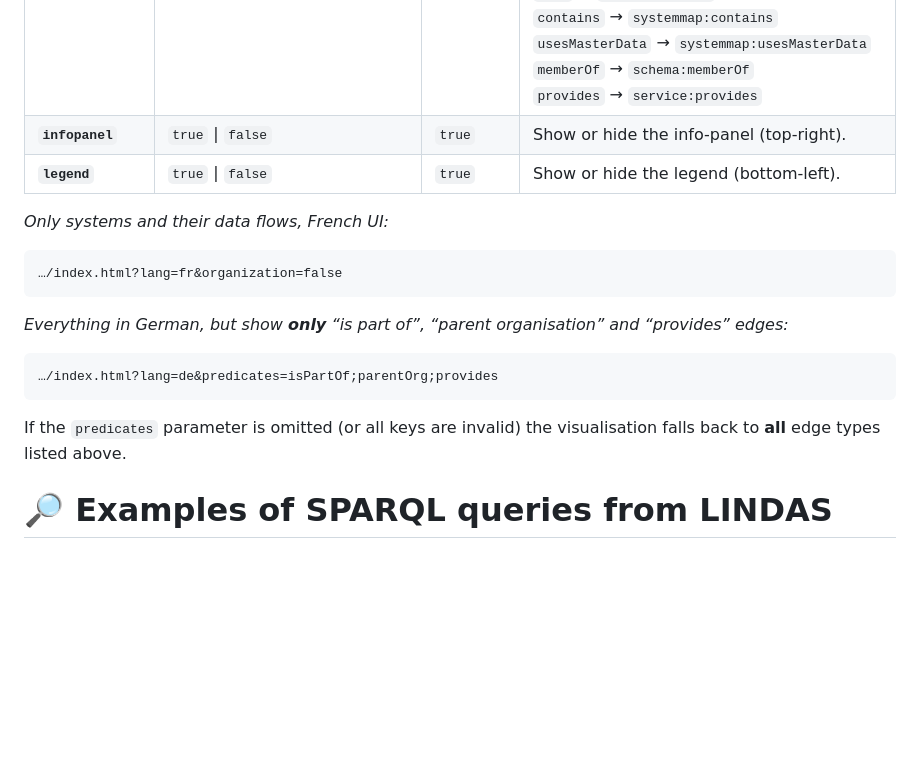
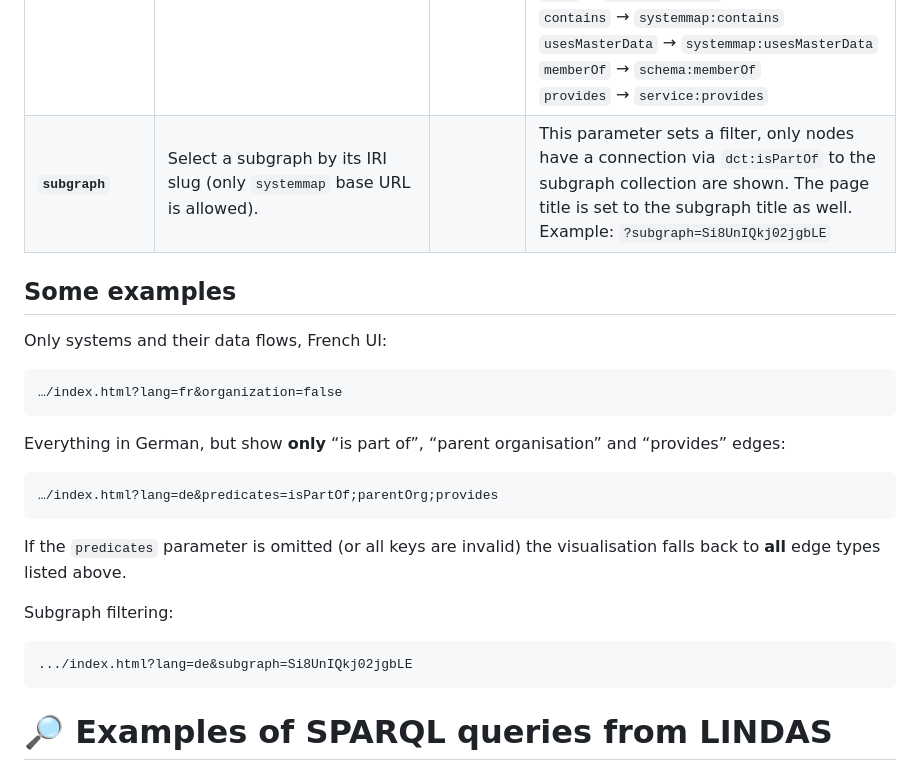
Before and after one commit to blw-ofag-ufag/system-map, a Markdown page: README.md, the part around the change. Drawn GitHub-style; blank space fills up the shorter version.

````diff
--- a/README.md
+++ b/README.md
@@ -38,16 +38,17 @@ Add or change the parameters below to filter what you see or to switch language.
 | **`system`**       | `true` \| `false`                                                                    | `true`            | Show or hide **IT systems** (`schema:SoftwareApplication`).                                                                                                                                                                                                                                                                                                                                                                                        |
 | **`information`**  | `true` \| `false`                                                                    | `true`            | Show or hide **information units** (`dcat:Dataset`).                                                                                                                                                                                                                                                                                                                                                                                               |
 | **`predicates`**   | *semicolon-, comma- or plus-separated* list of keys<br>`isPartOf;parentOrg;provides` | *(empty)* = *all* | Limit the **edge types** that are fetched from LINDAS. Keys map to properties as follows:<br>`isPartOf` → `dcterms:isPartOf`<br>`wasDerivedFrom` → `prov:wasDerivedFrom`<br>`parentOrg` → `schema:parentOrganization`<br>`operates` → `systemmap:operates`<br>`owns` → `systemmap:owns`<br>`contains` → `systemmap:contains`<br>`usesMasterData` → `systemmap:usesMasterData`<br>`memberOf` → `schema:memberOf`<br>`provides` → `service:provides` |
-| **`infopanel`**    | `true` \| `false`                                                                    | `true`            | Show or hide the info-panel (top-right).                                                                                                                                                                                                                                                                                                                                                                                                           |
-| **`legend`**       | `true` \| `false`                                                                    | `true`            | Show or hide the legend (bottom-left).                                                                                                                                                                                                                                                                                                                                                                                                             |
+| **`subgraph`**     | Select a subgraph by its IRI slug (only `systemmap` base URL is allowed).            |                   | This parameter sets a filter, only nodes have a connection via `dct:isPartOf` to the subgraph collection are shown. The page title is set to the subgraph title as well. Example: `?subgraph=Si8UnIQkj02jgbLE` |
 
-*Only systems and their data flows, French UI:*
+## Some examples
+
+Only systems and their data flows, French UI:
 
 ```
 …/index.html?lang=fr&organization=false
 ```
 
-*Everything in German, but show **only** “is part of”, “parent organisation” and “provides” edges:*
+Everything in German, but show **only** “is part of”, “parent organisation” and “provides” edges:
 
 ```
 …/index.html?lang=de&predicates=isPartOf;parentOrg;provides
@@ -55,6 +56,12 @@ Add or change the parameters below to filter what you see or to switch language.
 
 If the `predicates` parameter is omitted (or all keys are invalid) the
 visualisation falls back to **all** edge types listed above.
+
+Subgraph filtering:
+
+```
+.../index.html?lang=de&subgraph=Si8UnIQkj02jgbLE
+```
 
 # 🔎 Examples of SPARQL queries from LINDAS
 
````
